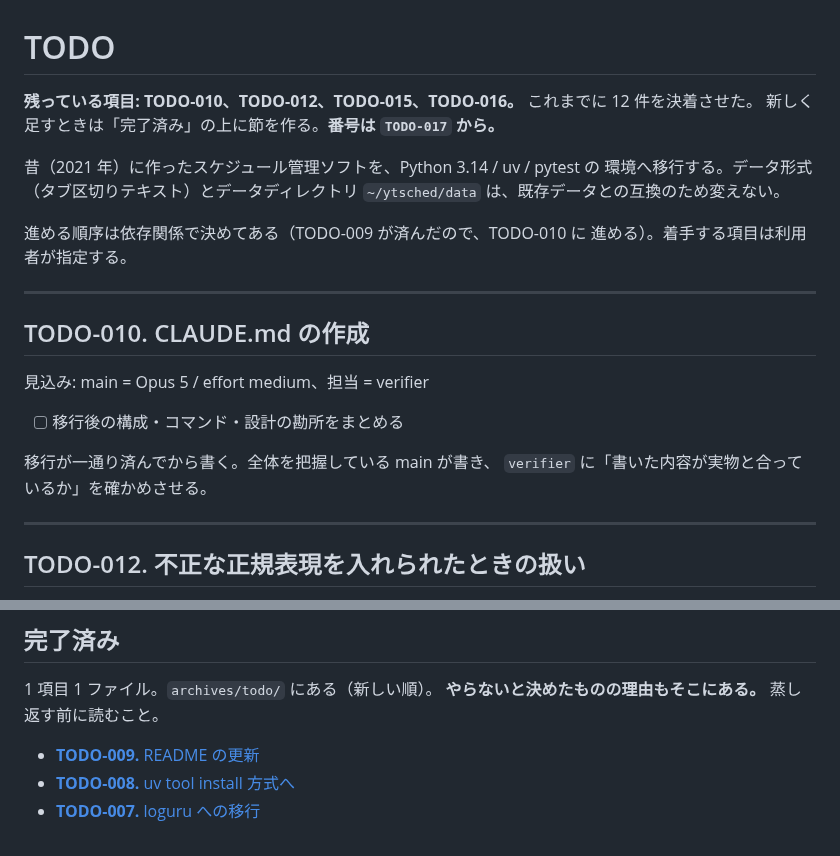
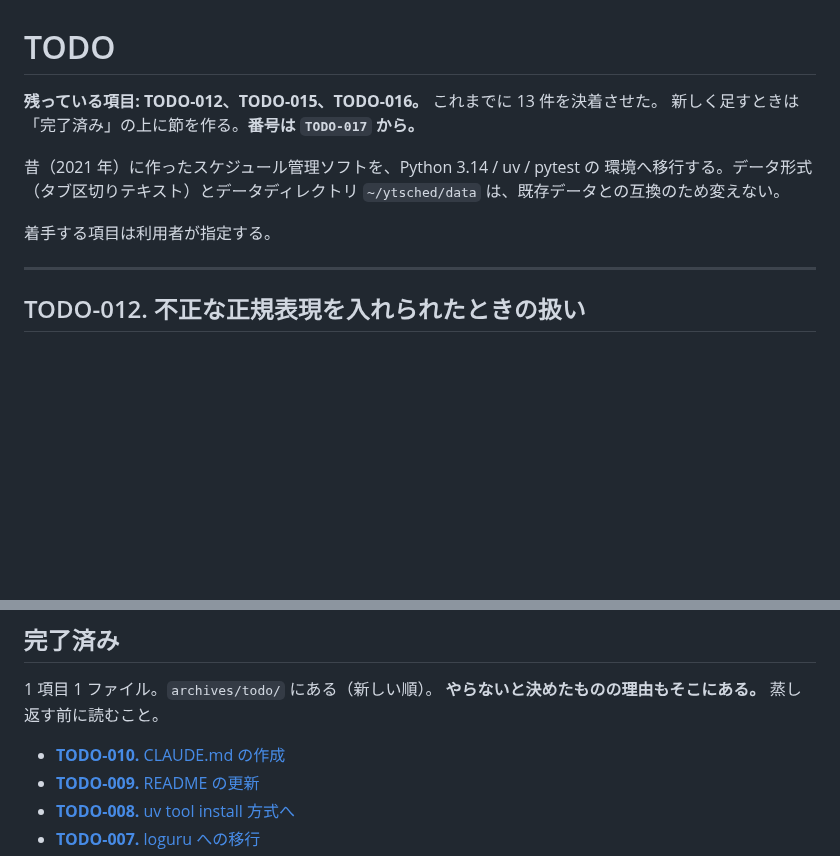
Before and after one commit to ytani01/ytsched, a Markdown page: TODO.md, 2 parts joined by grey strips. Drawn GitHub-style; blank space fills up the shorter version.

Commit message:
feat(docs): 移行後の構成・コマンド・設計の勘所をまとめる（TODO-010）
Co-Authored-By: Claude Sonnet 5 <noreply@anthropic.com>
Claude-Session: https://claude.ai/code/session_01AyWcwQw7ETk4uAPhWrzxqc

```diff
--- a/TODO.md
+++ b/TODO.md
@@ -1,26 +1,14 @@
 # TODO
 
-**残っている項目: TODO-010、TODO-012、TODO-015、TODO-016。**
-これまでに 12 件を決着させた。
+**残っている項目: TODO-012、TODO-015、TODO-016。**
+これまでに 13 件を決着させた。
 新しく足すときは「完了済み」の上に節を作る。**番号は `TODO-017` から。**
 
 昔（2021 年）に作ったスケジュール管理ソフトを、Python 3.14 / uv / pytest の
 環境へ移行する。データ形式（タブ区切りテキスト）とデータディレクトリ
 `~/ytsched/data` は、既存データとの互換のため変えない。
 
-進める順序は依存関係で決めてある（TODO-009 が済んだので、TODO-010 に
-進める）。着手する項目は利用者が指定する。
-
----
-
-## TODO-010. CLAUDE.md の作成
-
-見込み: main = Opus 5 / effort medium、担当 = verifier
-
-- [ ] 移行後の構成・コマンド・設計の勘所をまとめる
-
-移行が一通り済んでから書く。全体を把握している main が書き、
-`verifier` に「書いた内容が実物と合っているか」を確かめさせる。
+着手する項目は利用者が指定する。
 
 ---
 
@@ -123,6 +111,7 @@ TODO-007（loguru への移行）で消えている。
 1 項目 1 ファイル。`archives/todo/` にある（新しい順）。
 **やらないと決めたものの理由もそこにある。** 蒸し返す前に読むこと。
 
+- [**TODO-010.** CLAUDE.md の作成](archives/todo/TODO-010.%20CLAUDE.md%20の作成.md)
 - [**TODO-009.** README の更新](archives/todo/TODO-009.%20README%20の更新.md)
 - [**TODO-008.** uv tool install 方式へ](archives/todo/TODO-008.%20uv%20tool%20install%20方式へ.md)
 - [**TODO-007.** loguru への移行](archives/todo/TODO-007.%20loguru%20への移行.md)
```
Also changed, not shown: CLAUDE.md (added, +124 -0 lines), archives/todo/TODO-010. CLAUDE.md の作成.md (added, +39 -0 lines).
